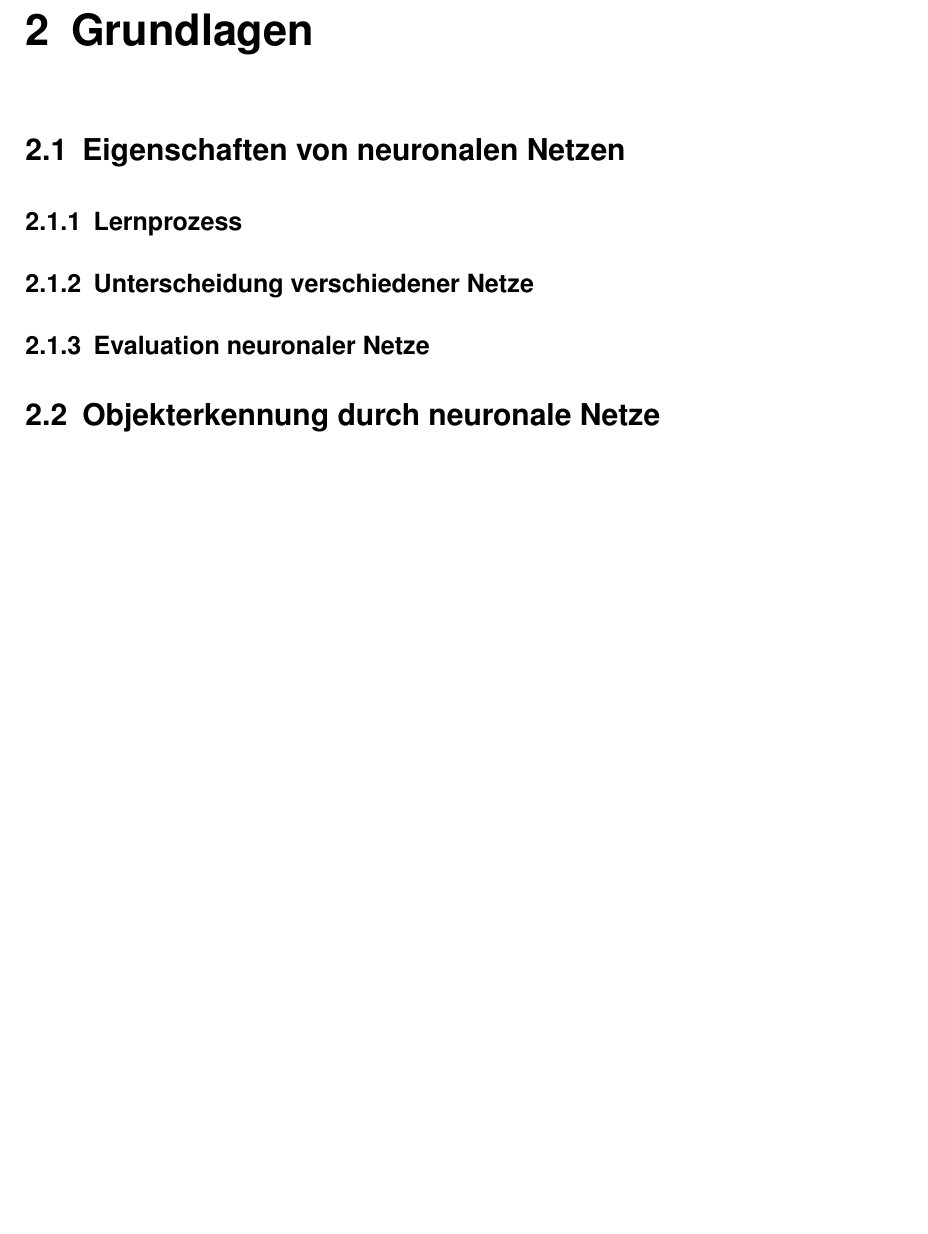
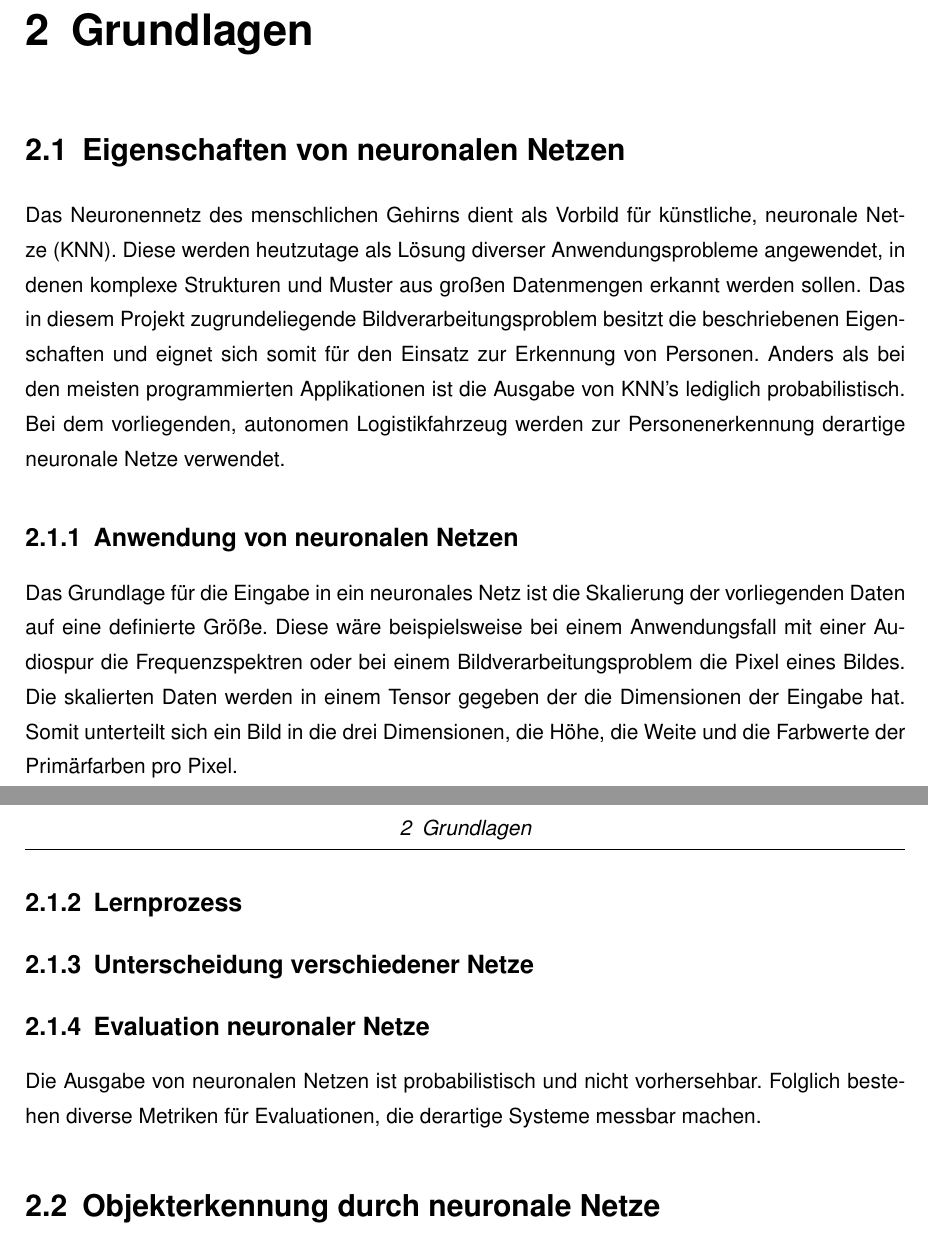
Before and after one commit to GiulliMo/TeX-Projekt-Master, a LaTeX book (Master/Masterarbeit_Giulaino_Montorio.tex, which reads Master/_content/Grundlagen.tex): part of page 11 of 18 before the commit and two parts of pages 11 and 12 of 19 after it, the two joined at a grey line, cut so that both start at the same text, the shorter picture padded with empty space. The pictures show the PDF file Master/Masterarbeit_Giulaino_Montorio.pdf that the author committed with the source.

Commit message:
bla bla bla

```diff
--- a/Master/_content/Grundlagen.tex
+++ b/Master/_content/Grundlagen.tex
@@ -6,12 +6,21 @@
  	\section{Eigenschaften von neuronalen Netzen}
 	\label{sec: ROS}
 
+	Das Neuronennetz des menschlichen Gehirns dient als Vorbild für künstliche, neuronale Netze (KNN). Diese werden heutzutage als Lösung diverser Anwendungsprobleme angewendet, in denen komplexe Strukturen und Muster aus großen Datenmengen erkannt werden sollen. Das in diesem Projekt zugrundeliegende Bildverarbeitungsproblem besitzt die beschriebenen Eigenschaften und eignet sich somit für den Einsatz zur Erkennung von Personen. Anders als bei den meisten programmierten Applikationen ist die Ausgabe von KNN's lediglich probabilistisch. Bei dem vorliegenden, autonomen Logistikfahrzeug werden zur Personenerkennung derartige neuronale Netze verwendet.
+
+		\subsection{Anwendung von neuronalen Netzen}
+
+			Das Grundlage für die Eingabe in ein neuronales Netz ist die Skalierung der vorliegenden Daten auf eine definierte Größe. Diese wäre beispielsweise bei einem Anwendungsfall mit einer Audiospur die Frequenzspektren oder bei einem Bildverarbeitungsproblem die Pixel eines Bildes. Die skalierten Daten werden in einem Tensor gegeben der die Dimensionen der Eingabe hat. Somit unterteilt sich ein Bild in die drei Dimensionen, die Höhe, die Weite und die Farbwerte der Primärfarben pro Pixel.
+
 		\subsection{Lernprozess}
+			%gewichte stellen sich ein
+			%train und val datensatz
 
 		\subsection{Unterscheidung verschiedener Netze}
 
 		\subsection{Evaluation neuronaler Netze}
 
+			Die Ausgabe von neuronalen Netzen ist probabilistisch und nicht vorhersehbar. Folglich bestehen diverse Metriken für Evaluationen, die derartige Systeme messbar machen.
 
 	\section{Objekterkennung durch neuronale Netze}
 	\label{sec: Mecanumräder}
```
Also changed, not shown: Master/_content/Einleitung.tex (+5 -1 lines), Master/Masterarbeit_Giulaino_Montorio.pdf, 4 other files.
